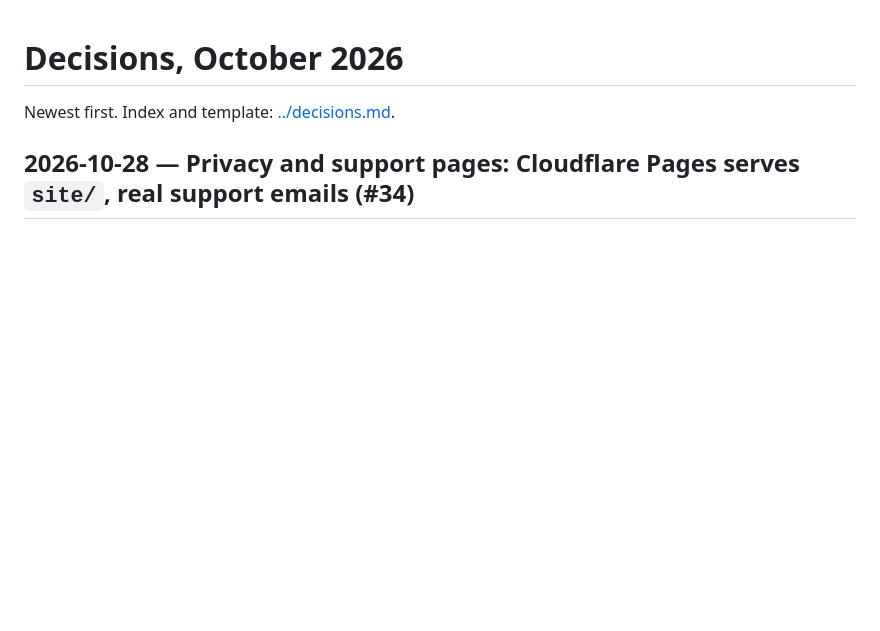
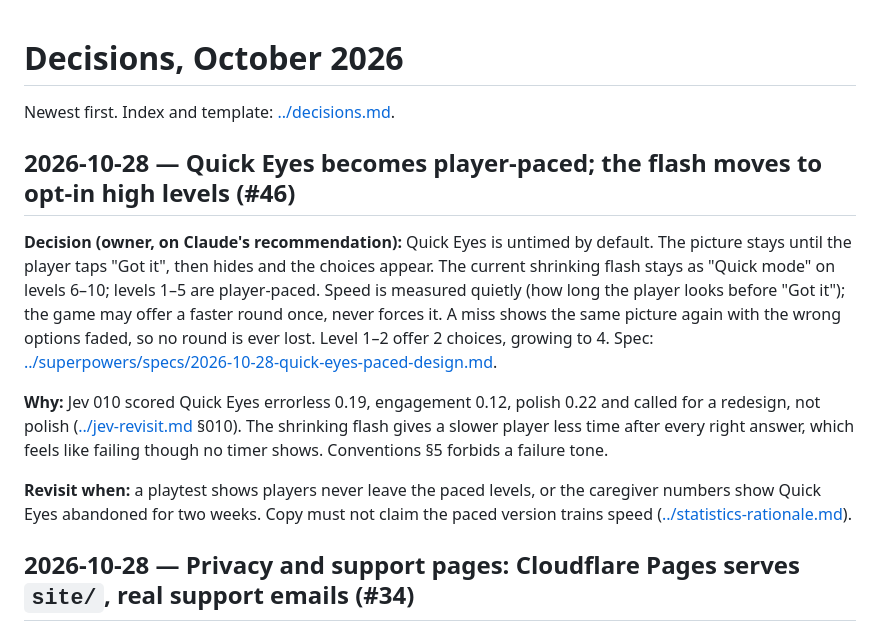
Before and after one commit to igmarin/MenteViva, a Markdown page: docs/decisions/2026-10.md, the part around the change. GitHub-like rendering; blank space fills up the shorter version.

Commit message:
Spec: Quick Eyes player-paced redesign (#46)
Co-Authored-By: Claude Sonnet 5.5 <noreply@anthropic.com>

```diff
--- a/docs/decisions/2026-10.md
+++ b/docs/decisions/2026-10.md
@@ -1,6 +1,24 @@
 # Decisions, October 2026
 
 Newest first. Index and template: [../decisions.md](../decisions.md).
+
+## 2026-10-28 — Quick Eyes becomes player-paced; the flash moves to opt-in high levels (#46)
+
+**Decision (owner, on Claude's recommendation):** Quick Eyes is untimed by default. The picture stays
+until the player taps "Got it", then hides and the choices appear. The current shrinking flash stays as
+"Quick mode" on levels 6–10; levels 1–5 are player-paced. Speed is measured quietly (how long the
+player looks before "Got it"); the game may offer a faster round once, never forces it. A miss shows the
+same picture again with the wrong options faded, so no round is ever lost. Level 1–2 offer 2 choices,
+growing to 4. Spec: [../superpowers/specs/2026-10-28-quick-eyes-paced-design.md](../superpowers/specs/2026-10-28-quick-eyes-paced-design.md).
+
+**Why:** Jev 010 scored Quick Eyes errorless 0.19, engagement 0.12, polish 0.22 and called for a
+redesign, not polish ([../jev-revisit.md](../jev-revisit.md) §010). The shrinking flash gives a slower
+player less time after every right answer, which feels like failing though no timer shows. Conventions
+§5 forbids a failure tone.
+
+**Revisit when:** a playtest shows players never leave the paced levels, or the caregiver numbers show
+Quick Eyes abandoned for two weeks. Copy must not claim the paced version trains speed
+([../statistics-rationale.md](../statistics-rationale.md)).
 
 ## 2026-10-28 — Privacy and support pages: Cloudflare Pages serves `site/`, real support emails (#34)
 
```
Also changed, not shown: 1 other file.
